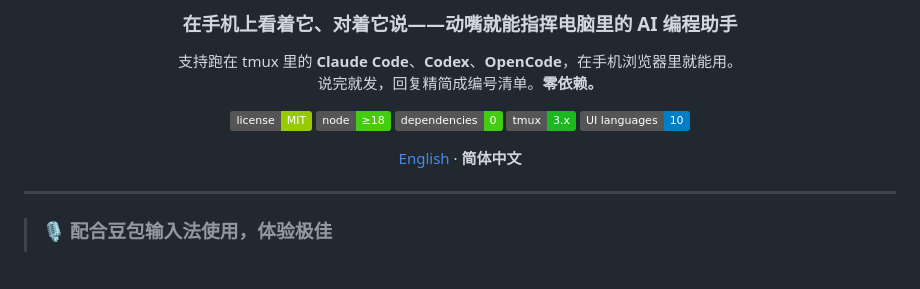
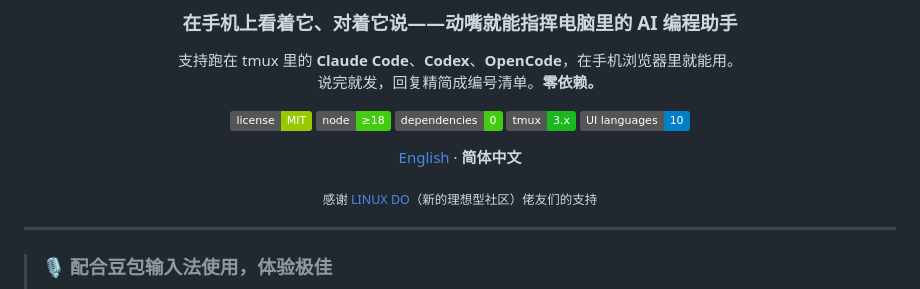
Before and after one commit to unnamedfish2017/phone-remote-for-ai-coding-agents, a Markdown page: README.zh-CN.md, the part around the change. GitHub-like rendering; badges without logos; blank space fills up the shorter version.

```diff
--- a/README.zh-CN.md
+++ b/README.zh-CN.md
@@ -14,6 +14,8 @@
 ![license](https://img.shields.io/badge/license-MIT-green) ![node](https://img.shields.io/badge/node-%E2%89%A518-brightgreen) ![dependencies](https://img.shields.io/badge/dependencies-0-brightgreen) ![tmux](https://img.shields.io/badge/tmux-3.x-1BB91F) ![UI languages](https://img.shields.io/badge/UI%20languages-10-blue)
 
 [English](README.md) · **简体中文**
+
+<sub>感谢 [LINUX DO](https://linux.do)（新的理想型社区）佬友们的支持</sub>
 
 </div>
 
```
Also changed, not shown: README.md (+2 -0 lines).
